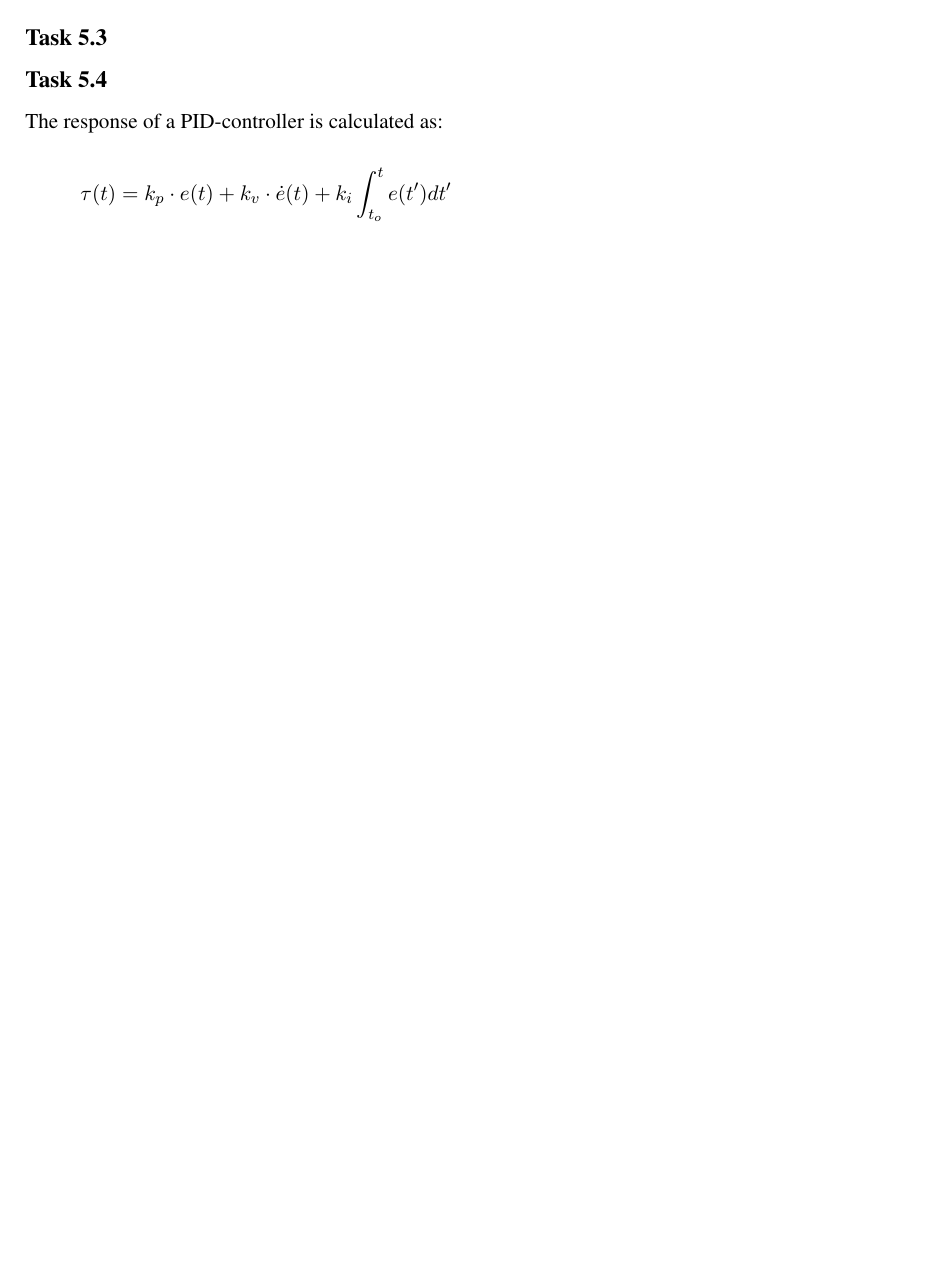
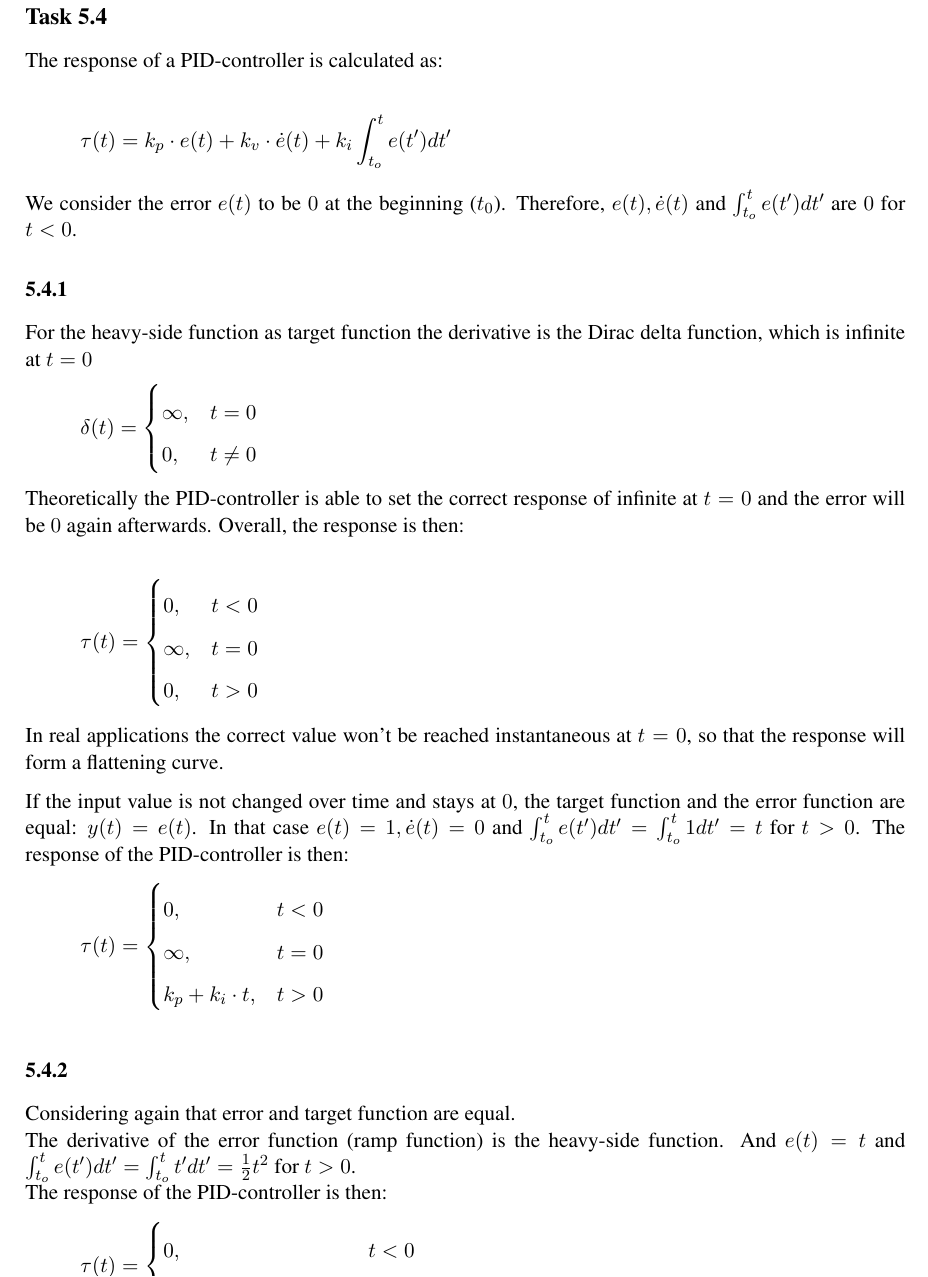
Before and after one commit to Fabse92/RobotTechnology, a LaTeX problem sheet (Assignment5/Assignment5.tex, which reads Assignment5/Task_5_4.tex): part of page 2 of 3 before the commit and part of page 3 of 4 after it, cut so that both start at the same text, the shorter picture padded with empty space. Compiled offline with pdfLaTeX.

Commit message:
task 5.4

```diff
--- a/Assignment5/Task_5_4.tex
+++ b/Assignment5/Task_5_4.tex
@@ -3,7 +3,44 @@
 The response of a PID-controller is calculated as:
 
 \begin{align*}
-	\tau(t) = k_p \cdot e(t) + k_v \cdot \dot{e}(t) + k_i \int_{t_o}^{t}e(t')dt'
+	\tau(t) &= k_p \cdot e(t) + k_v \cdot \dot{e}(t) + k_i \int_{t_o}^{t}e(t')dt'
 \end{align*}
 
-\subsubsection{5.4.1}
+We consider the error $e(t)$ to be $0$ at the beginning ($t_0$).
+Therefore, $e(t), \dot{e}(t)$ and $\int_{t_o}^{t}e(t')dt'$ are $0$ for $t < 0$.
+
+\subsubsection*{5.4.1}
+
+For the heavy-side function as target function the derivative is the Dirac delta function, which is infinite at $t=0$
+\begin{align*}
+	\delta(t) &=
+	\begin{cases}
+		\infty, & t = 0\\
+		0, & t \ne 0
+	\end{cases}
+\end{align*}
+Theoretically the PID-controller is able to set the correct response of infinite at $t=0$ and the error will be $0$ again afterwards.
+Overall, the response is then:
+
+\begin{align*}
+\tau(t) &=
+\begin{cases}
+0, & t < 0\\
+\infty, & t = 0\\
+0, & t > 0
+\end{cases}
+\end{align*}
+
+In real applications the correct value won't be reached instantaneous at $t=0$, so that the response will form a flattening curve.\medskip
+
+If the input value is not changed over time and stays at $0$, the target function and the error function are equal: $y(t) = e(t)$.
+In that case $e(t) = 1, \dot{e}(t) = 0$ and $\int_{t_o}^{t}e(t')dt' = \int_{t_o}^{t} 1 dt' = t$ for $t > 0$.
+The response of the PID-controller is then:
+\begin{align*}
+\tau(t) &=
+\begin{cases}
+0, & t < 0\\
+\infty, & t = 0\\
+k_p + k_i \cdot t, & t > 0
+\end{cases}
+\end{align*}
@@ -9,0 +52,15 @@ The response of a PID-controller is calculated as:
+\end{figure}
+
+\subsubsection*{5.4.2}
+
+Considering again that error and target function are equal.\\
+The derivative of the error function (ramp function) is the heavy-side function.
+And $e(t) = t$ and $\int_{t_o}^{t}e(t')dt' = \int_{t_o}^{t}t'dt' = \frac{1}{2}t^2$ for $t > 0$.\\
+The response of the PID-controller is then:
+\begin{align*}
+\tau(t) &=
+\begin{cases}
+0, & t < 0\\
+k_p \cdot t + k_v + k_i \cdot \frac{1}{2}t^2, & t \ge 0
+\end{cases}
+\end{align*}
```
Also changed, not shown: Assignment5/task541.png (added), Assignment5/task542.png (added), Assignment5/Task_5_4.tex (11 more changed lines), 2 other files.
